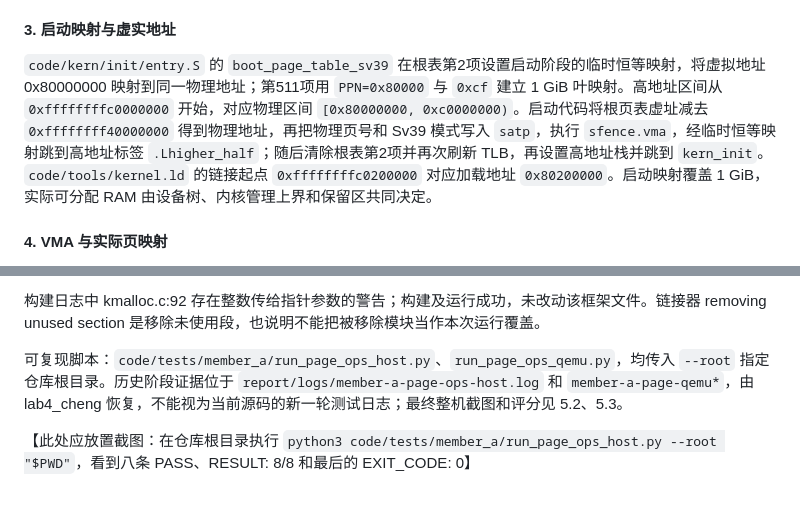
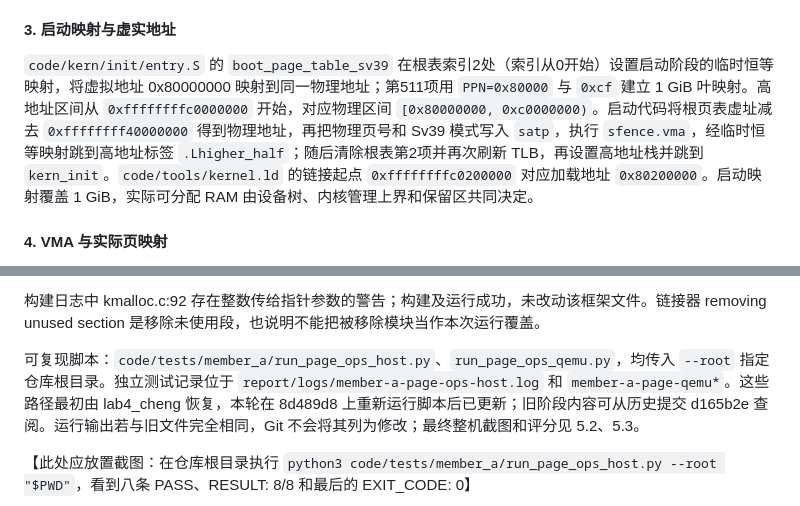
Before and after one commit to helloworld194910/NKOS, a Markdown page: report/report.md, 2 parts joined by grey strips. Rendered like a GitHub page.

```diff
--- a/report/report.md
+++ b/report/report.md
@@ -1219,7 +1219,7 @@ make qemu
 
 #### 3. 启动映射与虚实地址
 
-`code/kern/init/entry.S` 的 `boot_page_table_sv39` 在根表第2项设置启动阶段的临时恒等映射，将虚拟地址 0x80000000 映射到同一物理地址；第511项用 `PPN=0x80000` 与 `0xcf` 建立 1 GiB 叶映射。高地址区间从 `0xffffffffc0000000` 开始，对应物理区间 `[0x80000000, 0xc0000000)`。启动代码将根页表虚址减去 `0xffffffff40000000` 得到物理地址，再把物理页号和 Sv39 模式写入 `satp`，执行 `sfence.vma`，经临时恒等映射跳到高地址标签 `.Lhigher_half`；随后清除根表第2项并再次刷新 TLB，再设置高地址栈并跳到 `kern_init`。`code/tools/kernel.ld` 的链接起点 `0xffffffffc0200000` 对应加载地址 `0x80200000`。启动映射覆盖 1 GiB，实际可分配 RAM 由设备树、内核管理上界和保留区共同决定。
+`code/kern/init/entry.S` 的 `boot_page_table_sv39` 在根表索引2处（索引从0开始）设置启动阶段的临时恒等映射，将虚拟地址 0x80000000 映射到同一物理地址；第511项用 `PPN=0x80000` 与 `0xcf` 建立 1 GiB 叶映射。高地址区间从 `0xffffffffc0000000` 开始，对应物理区间 `[0x80000000, 0xc0000000)`。启动代码将根页表虚址减去 `0xffffffff40000000` 得到物理地址，再把物理页号和 Sv39 模式写入 `satp`，执行 `sfence.vma`，经临时恒等映射跳到高地址标签 `.Lhigher_half`；随后清除根表第2项并再次刷新 TLB，再设置高地址栈并跳到 `kern_init`。`code/tools/kernel.ld` 的链接起点 `0xffffffffc0200000` 对应加载地址 `0x80200000`。启动映射覆盖 1 GiB，实际可分配 RAM 由设备树、内核管理上界和保留区共同决定。
 
 #### 4. VMA 与实际页映射
 
@@ -1376,7 +1376,7 @@ QEMU 输出 check_alloc_page、check_pgdir、check_boot_pgdir 均 succeeded，
 
 构建日志中 kmalloc.c:92 存在整数传给指针参数的警告；构建及运行成功，未改动该框架文件。链接器 removing unused section 是移除未使用段，也说明不能把被移除模块当作本次运行覆盖。
 
-可复现脚本：`code/tests/member_a/run_page_ops_host.py`、`run_page_ops_qemu.py`，均传入 `--root` 指定仓库根目录。历史阶段证据位于 `report/logs/member-a-page-ops-host.log` 和 `member-a-page-qemu*`，由 lab4_cheng 恢复，不能视为当前源码的新一轮测试日志；最终整机截图和评分见 5.2、5.3。
+可复现脚本：`code/tests/member_a/run_page_ops_host.py`、`run_page_ops_qemu.py`，均传入 `--root` 指定仓库根目录。独立测试记录位于 `report/logs/member-a-page-ops-host.log` 和 `member-a-page-qemu*`。这些路径最初由 lab4_cheng 恢复，本轮在 8d489d8 上重新运行脚本后已更新；旧阶段内容可从历史提交 d165b2e 查阅。运行输出若与旧文件完全相同，Git 不会将其列为修改；最终整机截图和评分见 5.2、5.3。
 
 【此处应放置截图：在仓库根目录执行 `python3 code/tests/member_a/run_page_ops_host.py --root "$PWD"`，看到八条 PASS、RESULT: 8/8 和最后的 EXIT_CODE: 0】
 
```
Also changed, not shown: other parts of report/report.md (+31 -3 lines), report/prompts.md (+10 -4 lines), report/images/member-a-lab4-8d489d8-grade.png (added), report/images/member-a-lab4-8d489d8-qemu.png (added), 3 other files.
